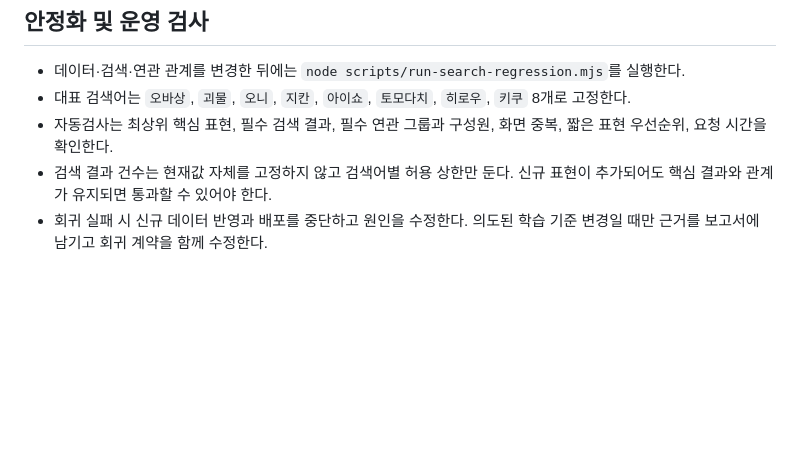
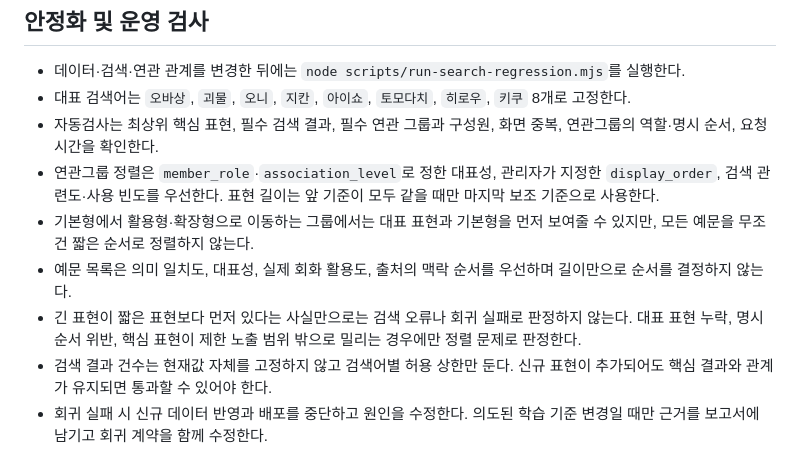
Before and after one commit to shcom009/MVP, a Markdown page: PROJECT_RULES.md, the part around the change. Rendered like a GitHub page; blank space fills up the shorter version.

Commit message:
Clarify relation ordering policy

```diff
--- a/PROJECT_RULES.md
+++ b/PROJECT_RULES.md
@@ -28,7 +28,11 @@
 
 - 데이터·검색·연관 관계를 변경한 뒤에는 `node scripts/run-search-regression.mjs`를 실행한다.
 - 대표 검색어는 `오바상`, `괴물`, `오니`, `지칸`, `아이쇼`, `토모다치`, `히로우`, `키쿠` 8개로 고정한다.
-- 자동검사는 최상위 핵심 표현, 필수 검색 결과, 필수 연관 그룹과 구성원, 화면 중복, 짧은 표현 우선순위, 요청 시간을 확인한다.
+- 자동검사는 최상위 핵심 표현, 필수 검색 결과, 필수 연관 그룹과 구성원, 화면 중복, 연관그룹의 역할·명시 순서, 요청 시간을 확인한다.
+- 연관그룹 정렬은 `member_role`·`association_level`로 정한 대표성, 관리자가 지정한 `display_order`, 검색 관련도·사용 빈도를 우선한다. 표현 길이는 앞 기준이 모두 같을 때만 마지막 보조 기준으로 사용한다.
+- 기본형에서 활용형·확장형으로 이동하는 그룹에서는 대표 표현과 기본형을 먼저 보여줄 수 있지만, 모든 예문을 무조건 짧은 순서로 정렬하지 않는다.
+- 예문 목록은 의미 일치도, 대표성, 실제 회화 활용도, 출처의 맥락 순서를 우선하며 길이만으로 순서를 결정하지 않는다.
+- 긴 표현이 짧은 표현보다 먼저 있다는 사실만으로는 검색 오류나 회귀 실패로 판정하지 않는다. 대표 표현 누락, 명시 순서 위반, 핵심 표현이 제한 노출 범위 밖으로 밀리는 경우에만 정렬 문제로 판정한다.
 - 검색 결과 건수는 현재값 자체를 고정하지 않고 검색어별 허용 상한만 둔다. 신규 표현이 추가되어도 핵심 결과와 관계가 유지되면 통과할 수 있어야 한다.
 - 회귀 실패 시 신규 데이터 반영과 배포를 중단하고 원인을 수정한다. 의도된 학습 기준 변경일 때만 근거를 보고서에 남기고 회귀 계약을 함께 수정한다.
 - 대표 검색어·통과 조건은 `tests/search-regression-cases.json`을 단일 기준으로 사용하며 코드와 문서에 별도 복제하지 않는다.
```
